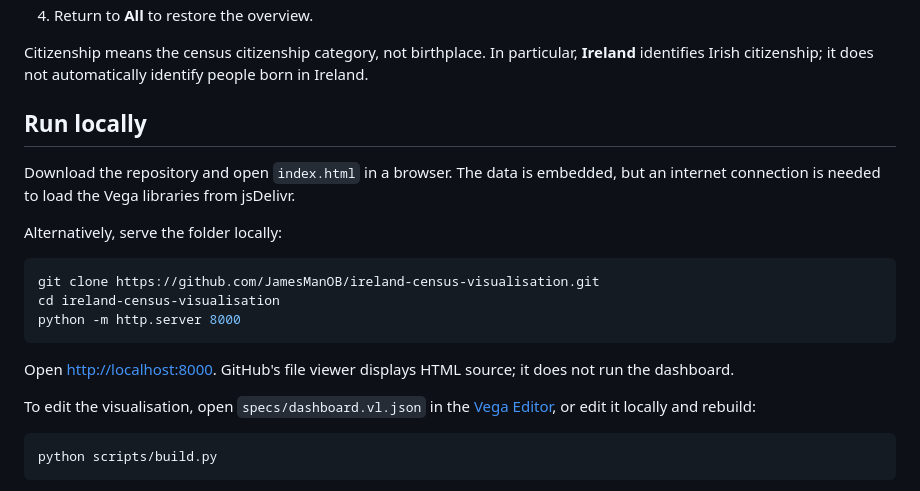
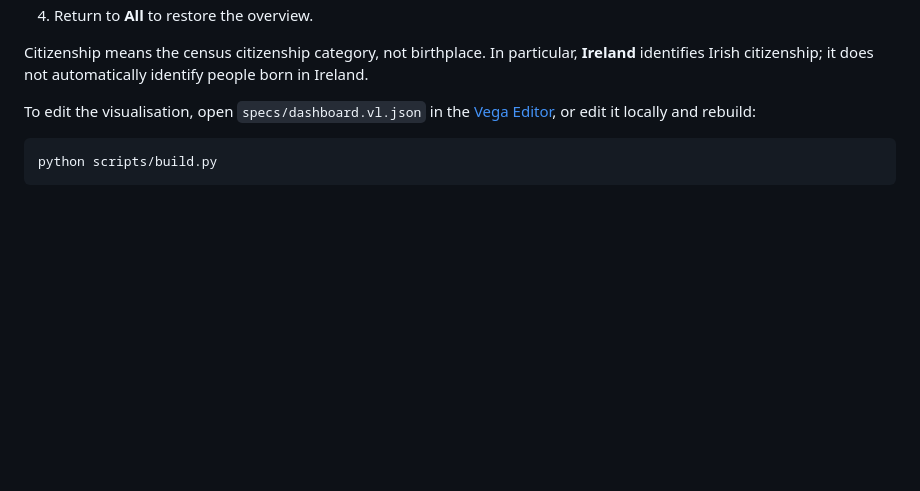
Before and after one commit to JamesManOB/ireland-census-visualisation, a Markdown page: README.md, the part around the change. GitHub-like rendering; blank space fills up the shorter version.

Commit message:
Remove local run instructions from README
Removed instructions for running the project locally.

````diff
--- a/README.md
+++ b/README.md
@@ -30,19 +30,6 @@ The dashboard supports descriptive comparison. Its panels should not be interpre
 
 Citizenship means the census citizenship category, not birthplace. In particular, **Ireland** identifies Irish citizenship; it does not automatically identify people born in Ireland.
 
-## Run locally
-
-Download the repository and open `index.html` in a browser. The data is embedded, but an internet connection is needed to load the Vega libraries from jsDelivr.
-
-Alternatively, serve the folder locally:
-
-```bash
-git clone https://github.com/JamesManOB/ireland-census-visualisation.git
-cd ireland-census-visualisation
-python -m http.server 8000
-```
-
-Open <http://localhost:8000>. GitHub's file viewer displays HTML source; it does not run the dashboard.
 
 To edit the visualisation, open `specs/dashboard.vl.json` in the [Vega Editor](https://vega.github.io/editor/), or edit it locally and rebuild:
 
````
